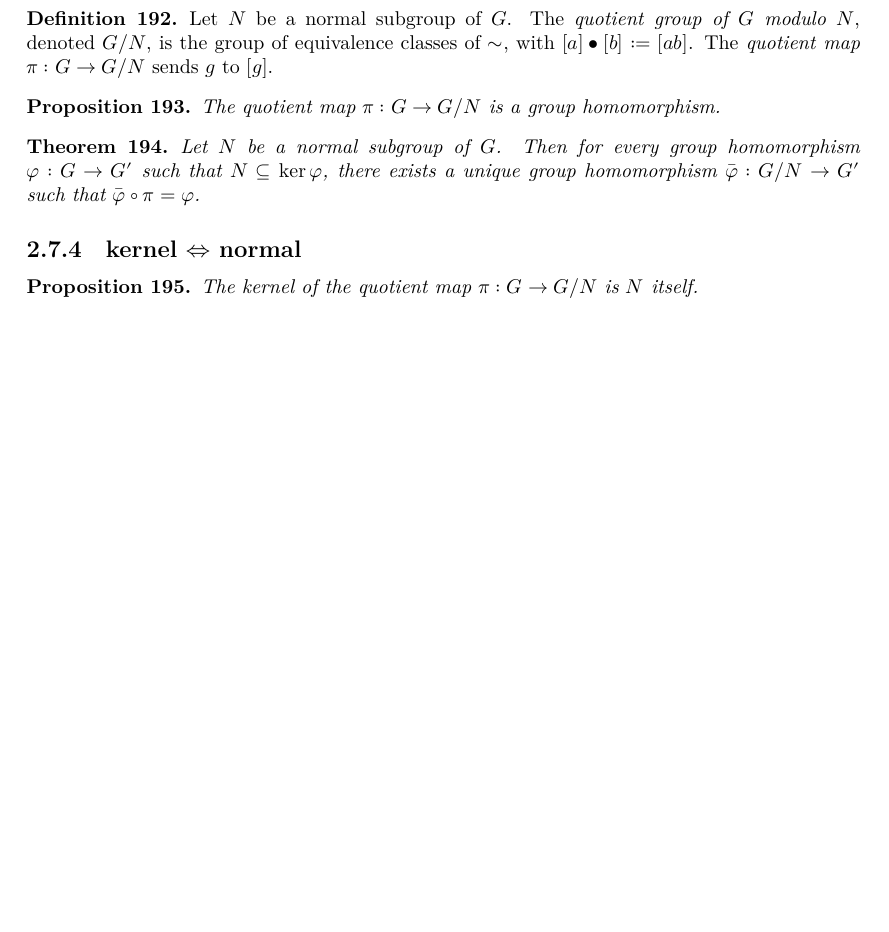
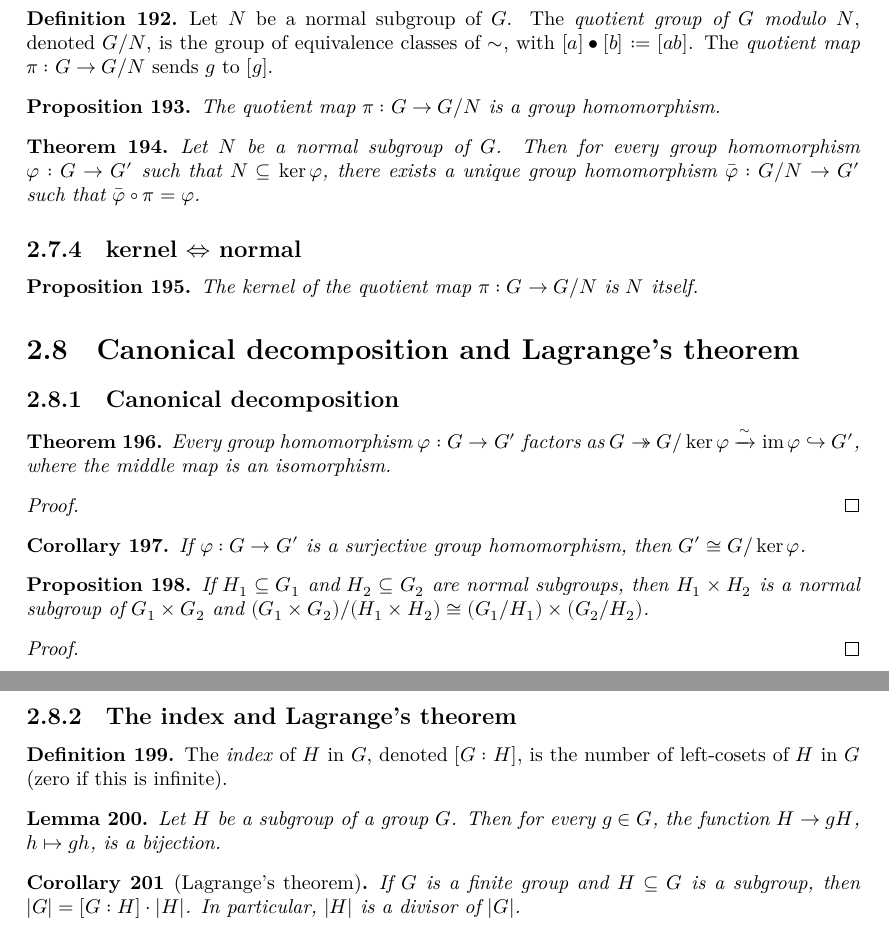
Before and after one commit to kvanvels/Algebra0Lean, a LaTeX document (blueprint/src/print.tex, which reads blueprint/src/chapters/groups.tex): part of page 16 of 23 before the commit and two parts of pages 16 and 17 of 24 after it, the two joined at a grey line, cut so that both start at the same text, the shorter picture padded with empty space. Compiled offline with XeLaTeX.

Commit message:
Start §II.8: canonical decomposition, first isomorphism theorem, Lagrange
Adds the canonical decomposition theorem, the first isomorphism
theorem, the quotient-of-a-product proposition, the index of a
subgroup, the coset-bijection lemma, and Lagrange's theorem, with
matching blueprint entries checked against ~/wkspc/tex/algebra_0.
Second/third isomorphism theorems and epimorphisms/cokernels left for
a future chunk.

```diff
--- a/blueprint/src/chapters/groups.tex
+++ b/blueprint/src/chapters/groups.tex
@@ -941,3 +941,77 @@
   \lean{Algebra0Lean.Groups.ker_quotientMap}
   The kernel of the quotient map $\pi : G \to G/N$ is $N$ itself.
 \end{proposition}
+
+\section{Canonical decomposition and Lagrange's theorem}
+\label{sec:groups:canonical-decomposition-and-lagrange-s-theorem}
+
+\subsection{Canonical decomposition}
+\label{subsec:groups:canonical-decomposition}
+
+\begin{theorem}
+  \label{thm:groups:canonical-decomposition}
+  \uses{def:groups:quotient-group-modulo-n, def:groups:kernel,
+    def:groups:image, def:groups:subgroup-to-group,
+    def:groups:isomorphic-groups}
+  \lean{Algebra0Lean.Groups.isomorphicGroups_quotient_ker_image}
+  Every group homomorphism $\varphi : G \to G'$ factors as $G
+  \twoheadrightarrow G/\ker\varphi \xrightarrow{\sim}
+  \operatorname{im}\varphi \hookrightarrow G'$, where the middle map
+  is an isomorphism.
+\end{theorem}
+\begin{proof}
+  \uses{thm:groups:quotient-universal-property,
+    prop:groups:iso-iff-bijection}
+\end{proof}
+
+\begin{corollary}
+  \label{coro:groups:first-isomorphism-theorem}
+  \uses{thm:groups:canonical-decomposition}
+  \lean{Algebra0Lean.Groups.isomorphicGroups_of_surjective_groupHom}
+  If $\varphi : G \to G'$ is a surjective group homomorphism, then
+  $G' \cong G/\ker\varphi$.
+\end{corollary}
+
+\begin{proposition}
+  \label{prop:groups:quotient-of-product}
+  \uses{def:groups:normal-subgroup, def:groups:quotient-group-modulo-n,
+    def:groups:prod-group}
+  \lean{Algebra0Lean.Groups.isNormalSubgroup_prod,
+    Algebra0Lean.Groups.isomorphicGroups_quotient_prod}
+  If $H_1 \subseteq G_1$ and $H_2 \subseteq G_2$ are normal subgroups,
+  then $H_1 \times H_2$ is a normal subgroup of $G_1 \times G_2$ and
+  $(G_1 \times G_2)/(H_1 \times H_2) \cong (G_1/H_1) \times
+  (G_2/H_2)$.
+\end{proposition}
+\begin{proof}
+  \uses{coro:groups:first-isomorphism-theorem}
+\end{proof}
+
+\subsection{The index and Lagrange's theorem}
+\label{subsec:groups:the-index-and-lagrange-s-theorem}
+
+\begin{definition}
+  \label{def:groups:index}
+  \uses{def:groups:cosets}
+  \lean{Algebra0Lean.Groups.index}
+  \leanok
+  The \emph{index} of $H$ in $G$, denoted $[G:H]$, is the number of
+  left-cosets of $H$ in $G$ (zero if this is infinite).
+\end{definition}
+
+\begin{lemma}
+  \label{lem:groups:coset-bijections}
+  \uses{def:groups:cosets}
+  \lean{Algebra0Lean.Groups.bijective_leftCoset_of_mem}
+  Let $H$ be a subgroup of a group $G$. Then for every $g \in G$, the
+  function $H \to gH$, $h \mapsto gh$, is a bijection.
+\end{lemma}
+
+\begin{corollary}[Lagrange's theorem]
+  \label{coro:groups:lagrange}
+  \uses{def:groups:index, lem:groups:coset-bijections}
+  \lean{Algebra0Lean.Groups.card_eq_index_mul_card_subgroup}
+  If $G$ is a finite group and $H \subseteq G$ is a subgroup, then
+  $|G| = [G:H] \cdot |H|$. In particular, $|H|$ is a divisor of
+  $|G|$.
+\end{corollary}
```
Also changed, not shown: 1 other file.
